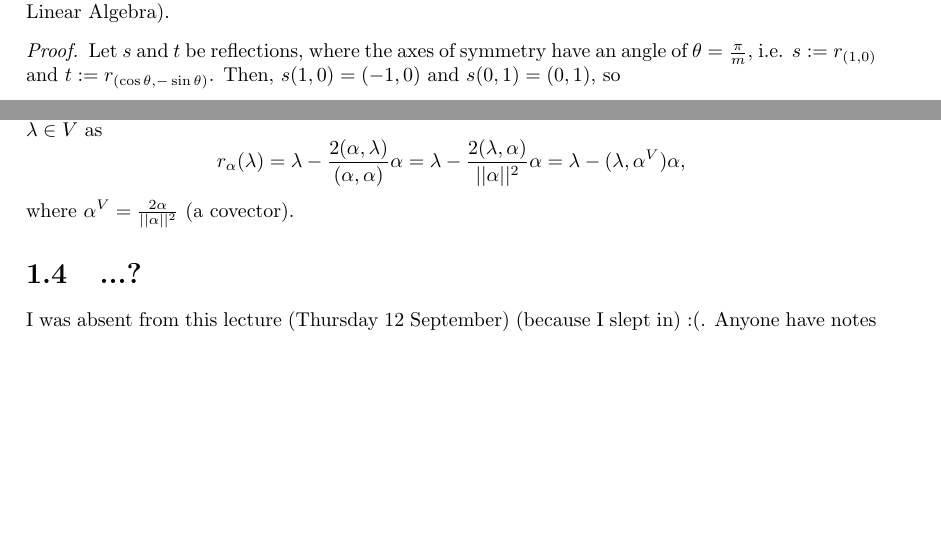
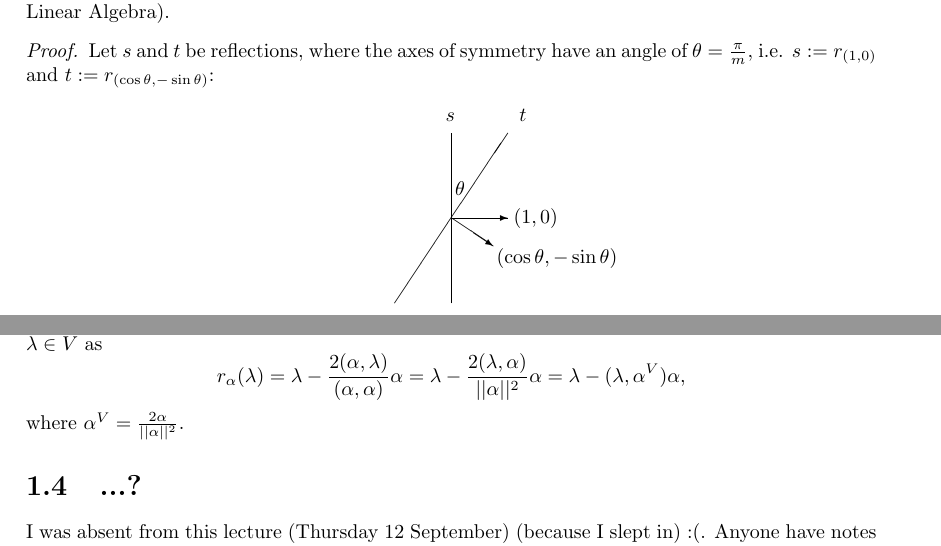
Before and after one commit to jgat/math4301-notes, a LaTeX document (lectures.tex, which reads notes/lec3-dihedral.tex): two parts of pages 5 and 6 of 13, joined at a grey line, cut so that both start at the same text, the shorter picture padded with empty space. Compiled offline with pdfLaTeX.

Commit message:
diagram from L3

```diff
--- a/notes/lec3-dihedral.tex
+++ b/notes/lec3-dihedral.tex
@@ -34,7 +34,22 @@ all vectors (by Linear Algebra).
 \begin{proof}
 Let $s$ and $t$ be reflections, where the axes of symmetry have an angle of
 $\theta = \frac{\pi}{m}$, i.e. $s := r_{(1,0)}$ and
-$t := r_{(\cos \theta,-\sin \theta)}$. % TODO picture
+$t := r_{(\cos \theta,-\sin \theta)}$:
+
+\begin{center}
+\begin{picture}(4,4)
+\put(2,0.5){\line(0,1){3}}
+\put(1.9,3.7){$s$}
+\put(2,2){\vector(1,0){1}}
+\put(3.1,1.9){$(1,0)$}
+\put(1,0.5){\line(2,3){2}}
+\put(3.2,3.7){$t$}
+\put(2,2){\vector(3,-2){0.74}}
+\put(2.8,1.2){$(\cos \theta, -\sin \theta)$}
+\put(2.07,2.4){$\theta$}
+\end{picture}
+\end{center}
+
 Then, $s(1,0) = (-1,0)$ and $s(0,1) = (0,1)$, so
 \[
     \hat{s} = \begin{pmatrix} -1 & 0 \\ 0 & 1 \end{pmatrix}
@@ -110,4 +125,4 @@ action on $\lambda \in V$ as
     = \lambda - \frac{2(\lambda, \alpha)}{||\alpha||^2} \alpha
     = \lambda - (\lambda, \alpha^V)\alpha,
 \]
-where $\alpha^V = \frac{2\alpha}{||\alpha||^2}$ (a covector).
+where $\alpha^V = \frac{2\alpha}{||\alpha||^2}$.% (a covector).
```
Also changed, not shown: lectures.pdf.
